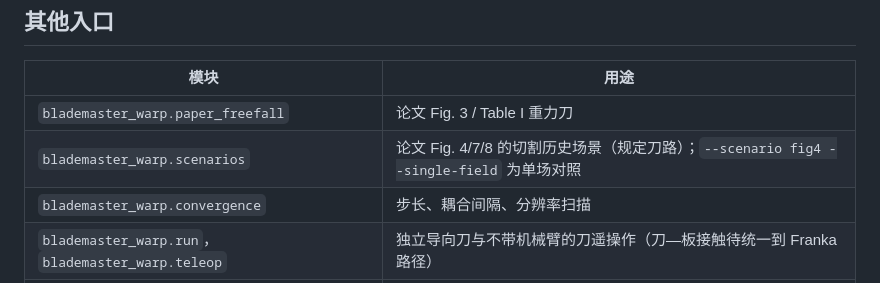
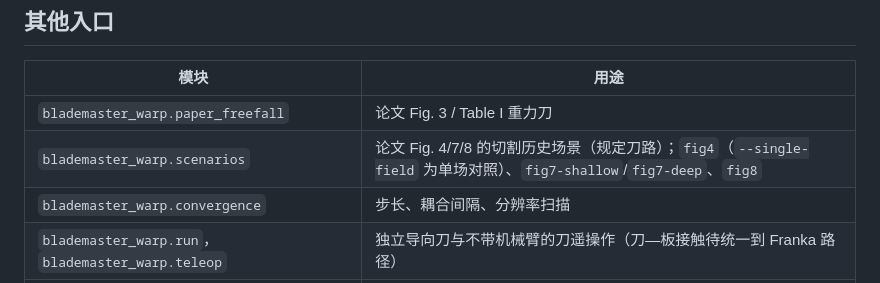
Before and after one commit to Ju6276/BladeMaster-Lab, a Markdown page: README.md, the part around the change. Rendered like a GitHub page.

```diff
--- a/README.md
+++ b/README.md
@@ -94,7 +94,7 @@ SpaceMouse 六轴给刀的世界系线速度和角速度；左键 `begin_cut`
 | 模块 | 用途 |
 |---|---|
 | `blademaster_warp.paper_freefall` | 论文 Fig. 3 / Table I 重力刀 |
-| `blademaster_warp.scenarios` | 论文 Fig. 4/7/8 的切割历史场景（规定刀路）；`--scenario fig4 --single-field` 为单场对照 |
+| `blademaster_warp.scenarios` | 论文 Fig. 4/7/8 的切割历史场景（规定刀路）；`fig4`（`--single-field` 为单场对照）、`fig7-shallow`/`fig7-deep`、`fig8` |
 | `blademaster_warp.convergence` | 步长、耦合间隔、分辨率扫描 |
 | `blademaster_warp.run`，`blademaster_warp.teleop` | 独立导向刀与不带机械臂的刀遥操作（刀—板接触待统一到 Franka 路径） |
 | `scripts/probe_substep.py` | 单子步耗时测量 |
```
Also changed, not shown: TODO.md (+4 -2 lines), docs/RESULTS.md (+23 -0 lines), docs/media/fig7_cross_scores.png (added), docs/media/fig8_sequential_slicing.png (added), 3 other files.
